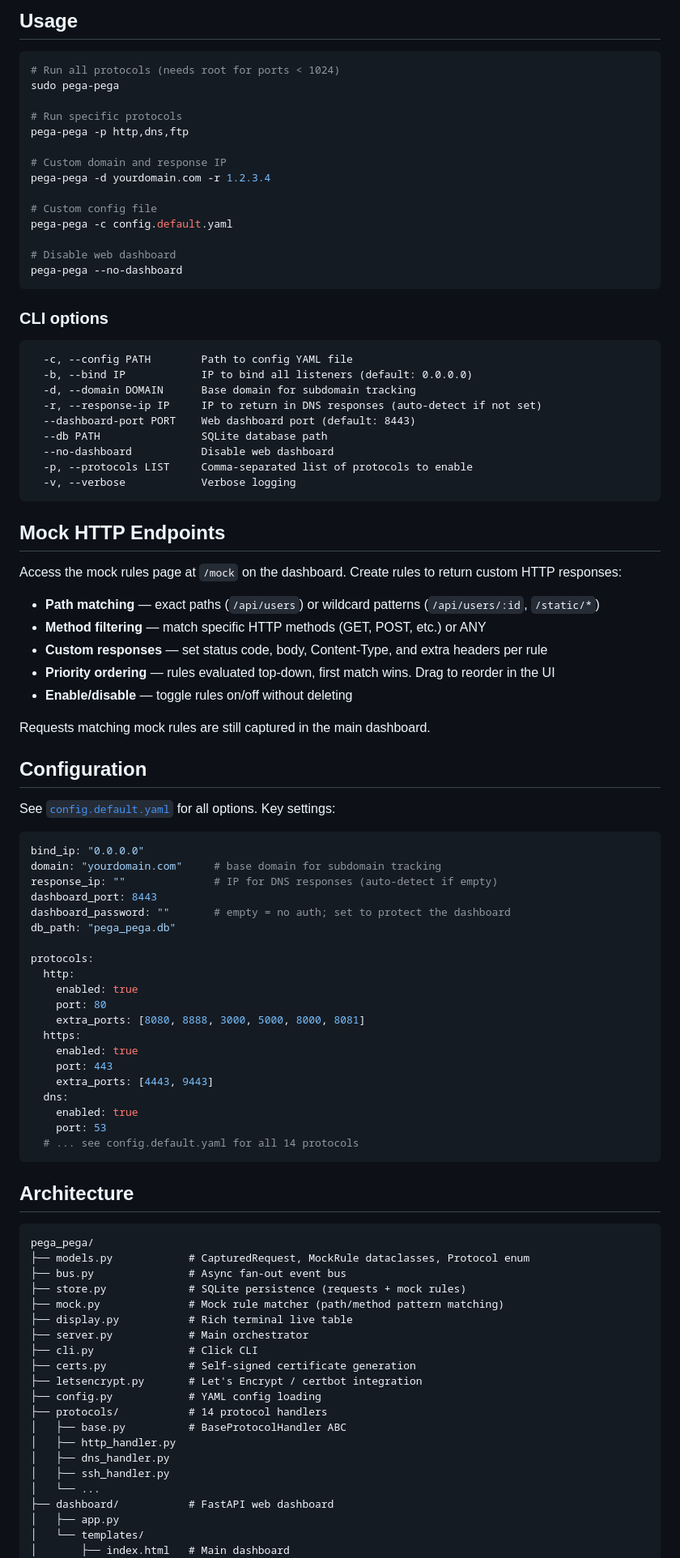
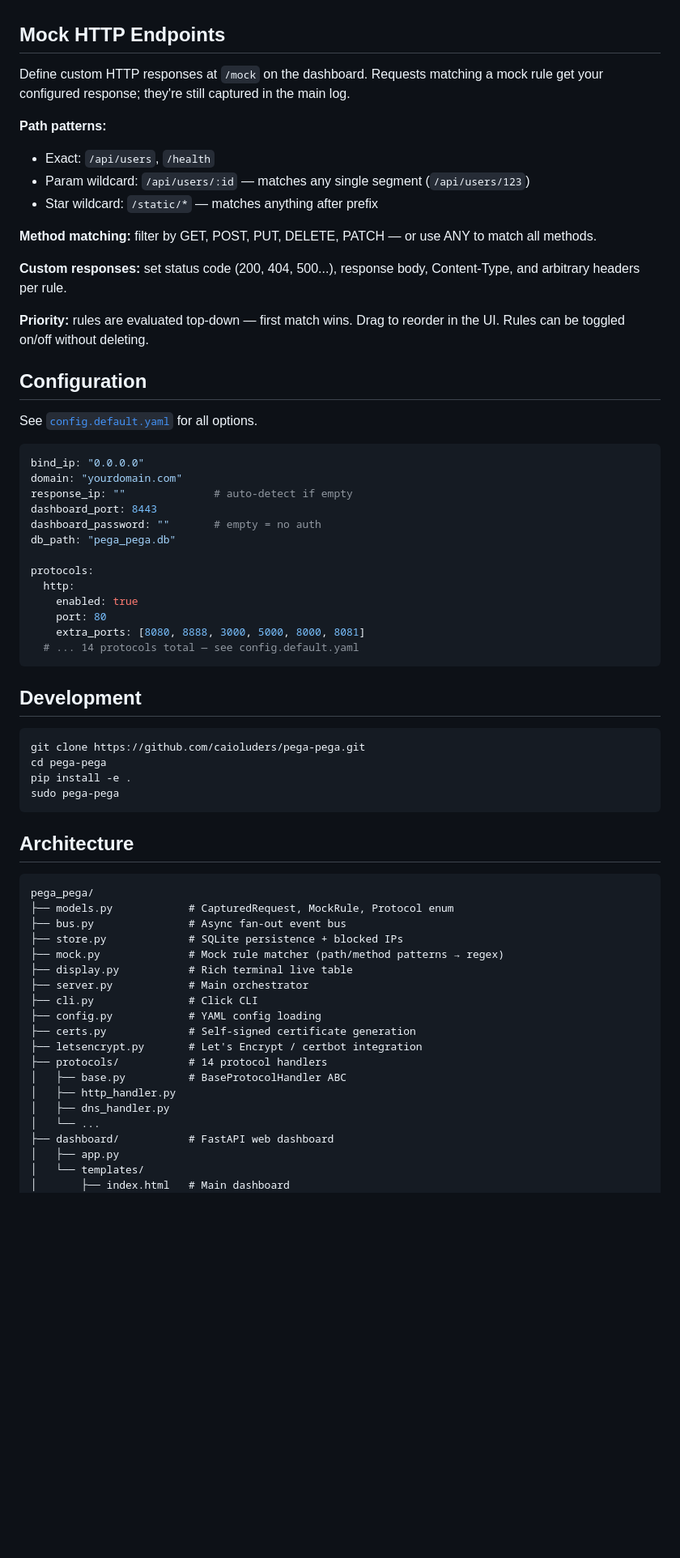
Before and after one commit to caioluders/pega-pega, a Markdown page: README.md, the part around one of its changes. Shown at 81% size. Rendered like a GitHub page; blank space fills up the shorter version.

````diff
--- a/README.md
+++ b/README.md
@@ -134,58 +132,29 @@ sudo pega-pega
-## Usage
-
-```bash
-# Run all protocols (needs root for ports < 1024)
-sudo pega-pega
-
-# Run specific protocols
-pega-pega -p http,dns,ftp
-
-# Custom domain and response IP
-pega-pega -d yourdomain.com -r 1.2.3.4
-
-# Custom config file
-pega-pega -c config.default.yaml
-
-# Disable web dashboard
-pega-pega --no-dashboard
-```
-
-### CLI options
-
-```
-  -c, --config PATH        Path to config YAML file
-  -b, --bind IP            IP to bind all listeners (default: 0.0.0.0)
-  -d, --domain DOMAIN      Base domain for subdomain tracking
-  -r, --response-ip IP     IP to return in DNS responses (auto-detect if not set)
-  --dashboard-port PORT    Web dashboard port (default: 8443)
-  --db PATH                SQLite database path
-  --no-dashboard           Disable web dashboard
-  -p, --protocols LIST     Comma-separated list of protocols to enable
-  -v, --verbose            Verbose logging
-```
 
 ## Mock HTTP Endpoints
 
-Access the mock rules page at `/mock` on the dashboard. Create rules to return custom HTTP responses:
+Define custom HTTP responses at `/mock` on the dashboard. Requests matching a mock rule get your configured response; they're still captured in the main log.
 
-- **Path matching** — exact paths (`/api/users`) or wildcard patterns (`/api/users/:id`, `/static/*`)
-- **Method filtering** — match specific HTTP methods (GET, POST, etc.) or ANY
-- **Custom responses** — set status code, body, Content-Type, and extra headers per rule
-- **Priority ordering** — rules evaluated top-down, first match wins. Drag to reorder in the UI
-- **Enable/disable** — toggle rules on/off without deleting
+**Path patterns:**
+- Exact: `/api/users`, `/health`
+- Param wildcard: `/api/users/:id` — matches any single segment (`/api/users/123`)
+- Star wildcard: `/static/*` — matches anything after prefix
 
-Requests matching mock rules are still captured in the main dashboard.
+**Method matching:** filter by GET, POST, PUT, DELETE, PATCH — or use ANY to match all methods.
+
+**Custom responses:** set status code (200, 404, 500...), response body, Content-Type, and arbitrary headers per rule.
+
+**Priority:** rules are evaluated top-down — first match wins. Drag to reorder in the UI. Rules can be toggled on/off without deleting.
 
 ## Configuration
 
-See [`config.default.yaml`](config.default.yaml) for all options. Key settings:
+See [`config.default.yaml`](config.default.yaml) for all options.
 
 ```yaml
 bind_ip: "0.0.0.0"
-domain: "yourdomain.com"     # base domain for subdomain tracking
-response_ip: ""              # IP for DNS responses (auto-detect if empty)
+domain: "yourdomain.com"
+response_ip: ""              # auto-detect if empty
 dashboard_port: 8443
-dashboard_password: ""       # empty = no auth; set to protect the dashboard
+dashboard_password: ""       # empty = no auth
 db_path: "pega_pega.db"
 
 protocols:
@@ -193,35 +162,36 @@ protocols:
     enabled: true
     port: 80
     extra_ports: [8080, 8888, 3000, 5000, 8000, 8081]
-  https:
-    enabled: true
-    port: 443
-    extra_ports: [4443, 9443]
-  dns:
-    enabled: true
-    port: 53
-  # ... see config.default.yaml for all 14 protocols
+  # ... 14 protocols total — see config.default.yaml
+```
+
+## Development
+
+```bash
+git clone https://github.com/caioluders/pega-pega.git
+cd pega-pega
+pip install -e .
+sudo pega-pega
 ```
 
 ## Architecture
 
 ```
 pega_pega/
-├── models.py            # CapturedRequest, MockRule dataclasses, Protocol enum
+├── models.py            # CapturedRequest, MockRule, Protocol enum
 ├── bus.py               # Async fan-out event bus
-├── store.py             # SQLite persistence (requests + mock rules)
-├── mock.py              # Mock rule matcher (path/method pattern matching)
+├── store.py             # SQLite persistence + blocked IPs
+├── mock.py              # Mock rule matcher (path/method patterns → regex)
 ├── display.py           # Rich terminal live table
 ├── server.py            # Main orchestrator
 ├── cli.py               # Click CLI
+├── config.py            # YAML config loading
 ├── certs.py             # Self-signed certificate generation
 ├── letsencrypt.py       # Let's Encrypt / certbot integration
-├── config.py            # YAML config loading
 ├── protocols/           # 14 protocol handlers
 │   ├── base.py          # BaseProtocolHandler ABC
 │   ├── http_handler.py
 │   ├── dns_handler.py
-│   ├── ssh_handler.py
 │   └── ...
 ├── dashboard/           # FastAPI web dashboard
 │   ├── app.py
````
Also changed, not shown: other parts of README.md (+103 -105 lines), screenshots/dashboard.png, screenshots/mock.png (added).
